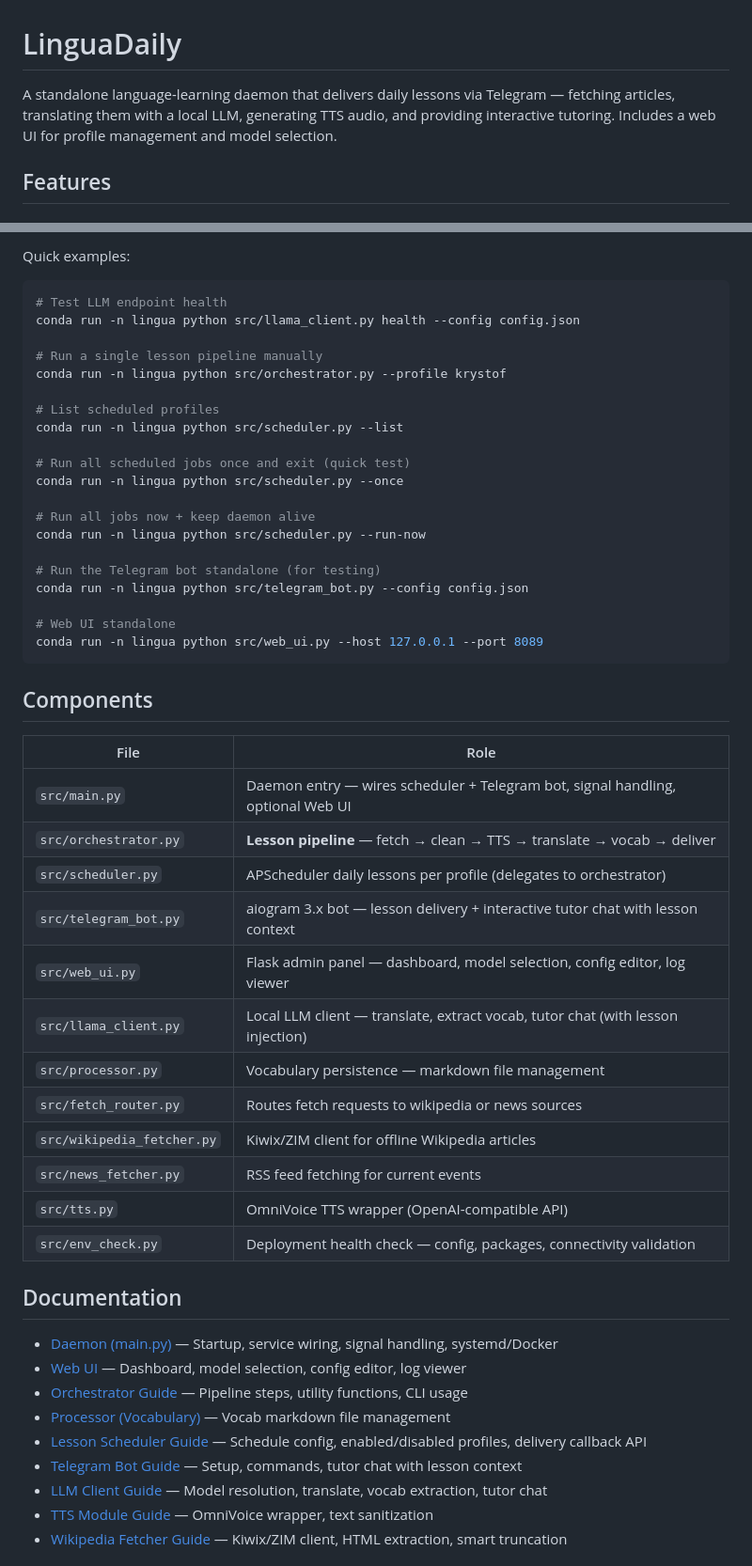
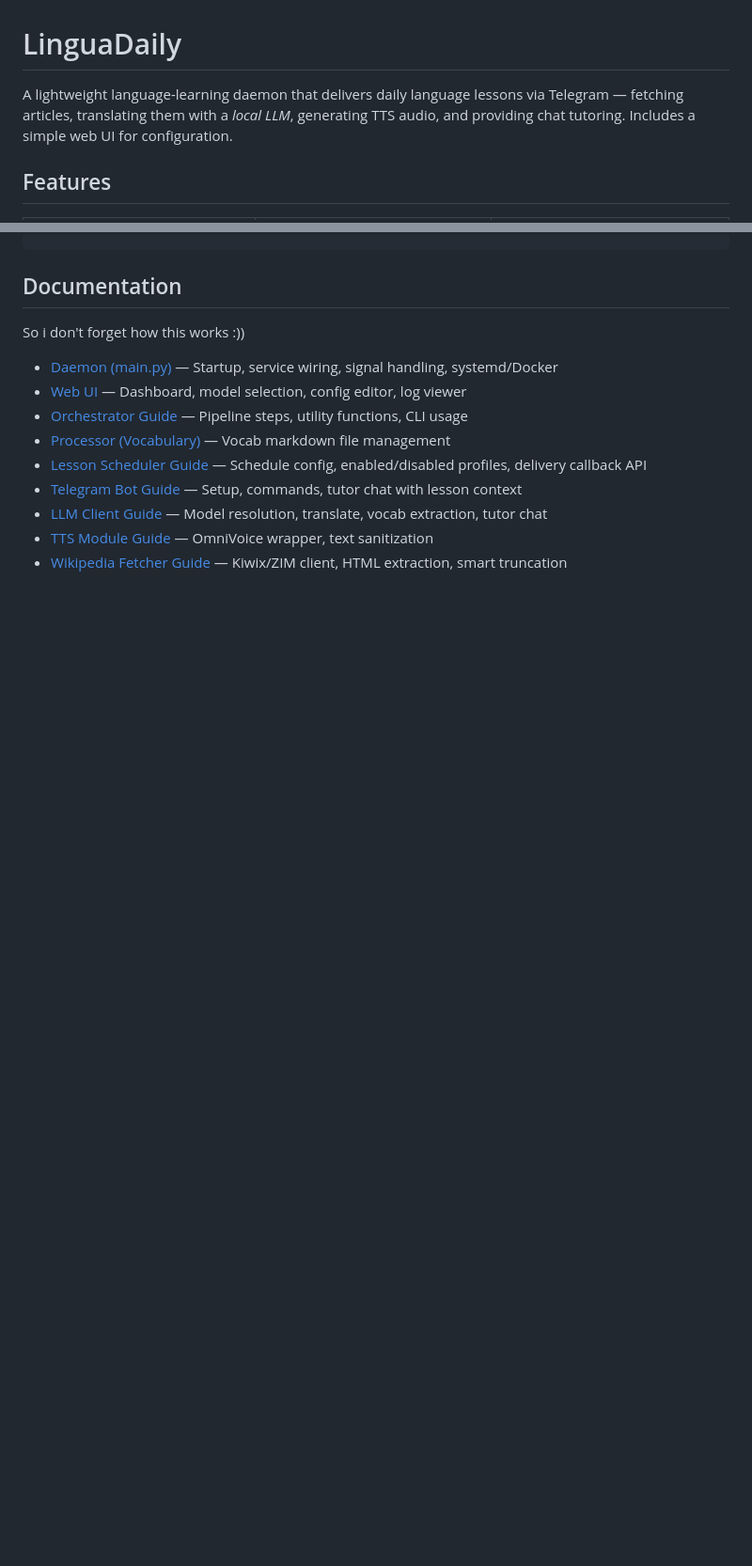
Before and after one commit to krstff/LinguaDaily, a Markdown page: README.md, 2 parts joined by grey strips. Shown at 94% size. Rendered like a GitHub page; blank space fills up the shorter version.

````diff
--- a/README.md
+++ b/README.md
@@ -1,6 +1,6 @@
 # LinguaDaily
 
-A standalone language-learning daemon that delivers daily lessons via Telegram — fetching articles, translating them with a local LLM, generating TTS audio, and providing interactive tutoring. Includes a web UI for profile management and model selection.
+A lightweight language-learning daemon that delivers daily language lessons via Telegram — fetching articles, translating them with a *local LLM*, generating TTS audio, and providing chat tutoring. Includes a simple web UI for configuration.
 
 ## Features
 
@@ -108,47 +122,5 @@ A sample config (`config.sample.json`) with profiles "alice" and "bob" is includ
-Quick examples:
-
-```bash
-# Test LLM endpoint health
-conda run -n lingua python src/llama_client.py health --config config.json
-
-# Run a single lesson pipeline manually
-conda run -n lingua python src/orchestrator.py --profile krystof
-
-# List scheduled profiles
-conda run -n lingua python src/scheduler.py --list
-
-# Run all scheduled jobs once and exit (quick test)
-conda run -n lingua python src/scheduler.py --once
-
-# Run all jobs now + keep daemon alive
-conda run -n lingua python src/scheduler.py --run-now
-
-# Run the Telegram bot standalone (for testing)
-conda run -n lingua python src/telegram_bot.py --config config.json
-
-# Web UI standalone
-conda run -n lingua python src/web_ui.py --host 127.0.0.1 --port 8089
-```
-
-## Components
-
-| File | Role |
-|------|------|
-| `src/main.py` | Daemon entry — wires scheduler + Telegram bot, signal handling, optional Web UI |
-| `src/orchestrator.py` | **Lesson pipeline** — fetch → clean → TTS → translate → vocab → deliver |
-| `src/scheduler.py` | APScheduler daily lessons per profile (delegates to orchestrator) |
-| `src/telegram_bot.py` | aiogram 3.x bot — lesson delivery + interactive tutor chat with lesson context |
-| `src/web_ui.py` | Flask admin panel — dashboard, model selection, config editor, log viewer |
-| `src/llama_client.py` | Local LLM client — translate, extract vocab, tutor chat (with lesson injection) |
-| `src/processor.py` | Vocabulary persistence — markdown file management |
-| `src/fetch_router.py` | Routes fetch requests to wikipedia or news sources |
-| `src/wikipedia_fetcher.py` | Kiwix/ZIM client for offline Wikipedia articles |
-| `src/news_fetcher.py` | RSS feed fetching for current events |
-| `src/tts.py` | OmniVoice TTS wrapper (OpenAI-compatible API) |
-| `src/env_check.py` | Deployment health check — config, packages, connectivity validation |
-
 ## Documentation
-
+So i don't forget how this works :))
 - [Daemon (main.py)](docs/daemon.md) — Startup, service wiring, signal handling, systemd/Docker
 - [Web UI](docs/webui-design.md) — Dashboard, model selection, config editor, log viewer
 - [Orchestrator Guide](docs/orchestrator.md) — Pipeline steps, utility functions, CLI usage
````
Also changed, not shown: other parts of README.md (+63 -69 lines).
